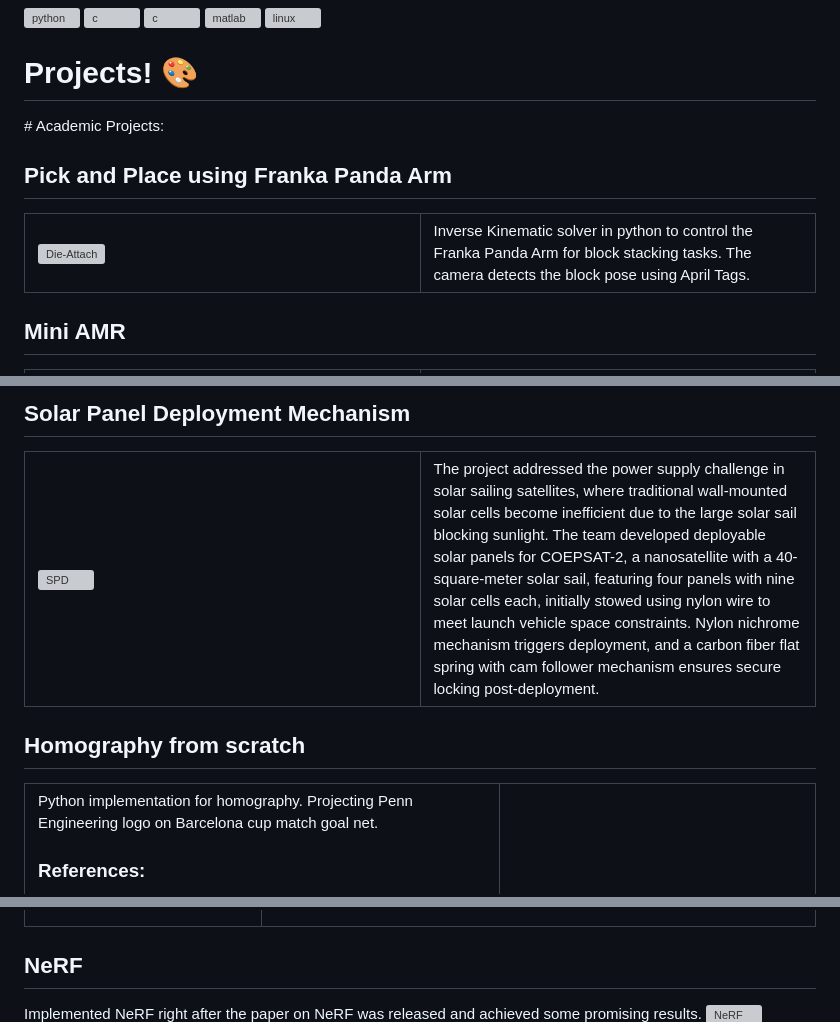
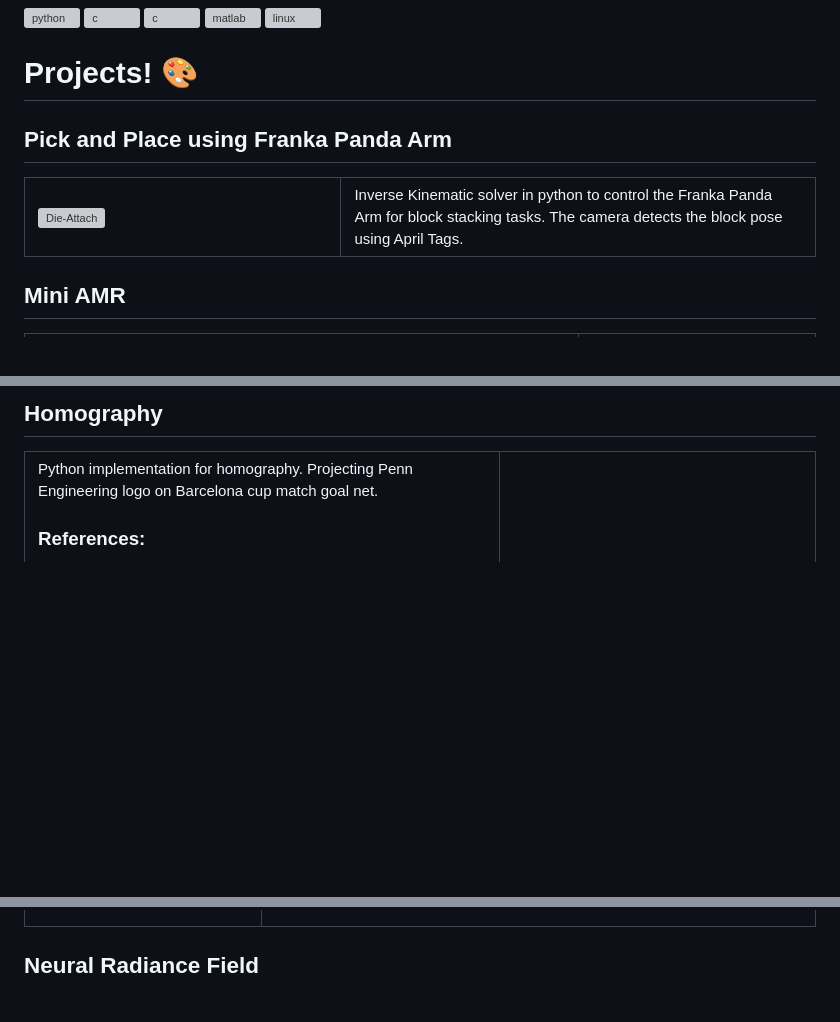
Before and after one commit to vbwanere/vbwanere, a Markdown page: README.md, 3 parts joined by grey strips. Rendered like a GitHub page; blank space fills up the shorter version; grey boxes are pictures that could not be loaded.

```diff
--- a/README.md
+++ b/README.md
@@ -24,7 +24,6 @@
 </p>
 
 <h1>Projects! 🎨</h1>
-# Academic Projects:
 
 ## Pick and Place using Franka Panda Arm
 <table>
@@ -87,18 +55,4 @@ Investigated the impact of carbon fiber (CF) orientation on the tensile properti
-## Solar Panel Deployment Mechanism
-<table>
-<tr>
-<td>
-<img src="https://github.com/vbwanere/Academic-Projects/blob/main/Images/SPD.PNG" alt="SPD" width="500"/>
-</td>
-
-<td width="50%">
-The project addressed the power supply challenge in solar sailing satellites, where traditional wall-mounted solar cells become inefficient due to the large solar sail blocking sunlight. The team developed deployable solar panels for COEPSAT-2, a nanosatellite with a 40-square-meter solar sail, featuring four panels with nine solar cells each, initially stowed using nylon wire to meet launch vehicle space constraints. Nylon nichrome mechanism triggers deployment, and a carbon fiber flat spring with cam follower mechanism ensures secure locking post-deployment.
-</td>
-</tr>
-</table>
-
-
-## Homography from scratch
+## Homography
 <table>
 <tr>
 
@@ -139,13 +93,11 @@ Python implementation of P3P and PnP algorithms for pose estimation and augmente
 
 
 
-## NeRF
+## Neural Radiance Field
 <tr>
 
 <td width="20%">
-Implemented NeRF right after the paper on NeRF was released and achieved some promising results.
 </td>
-
 <td>
 <img src="https://github.com/vbwanere/Academic-Projects/blob/main/Images/NeRF.png" alt="NeRF" width="1000"/>
 </td>
```
Also changed, not shown: other parts of README.md (+5 -45 lines).
